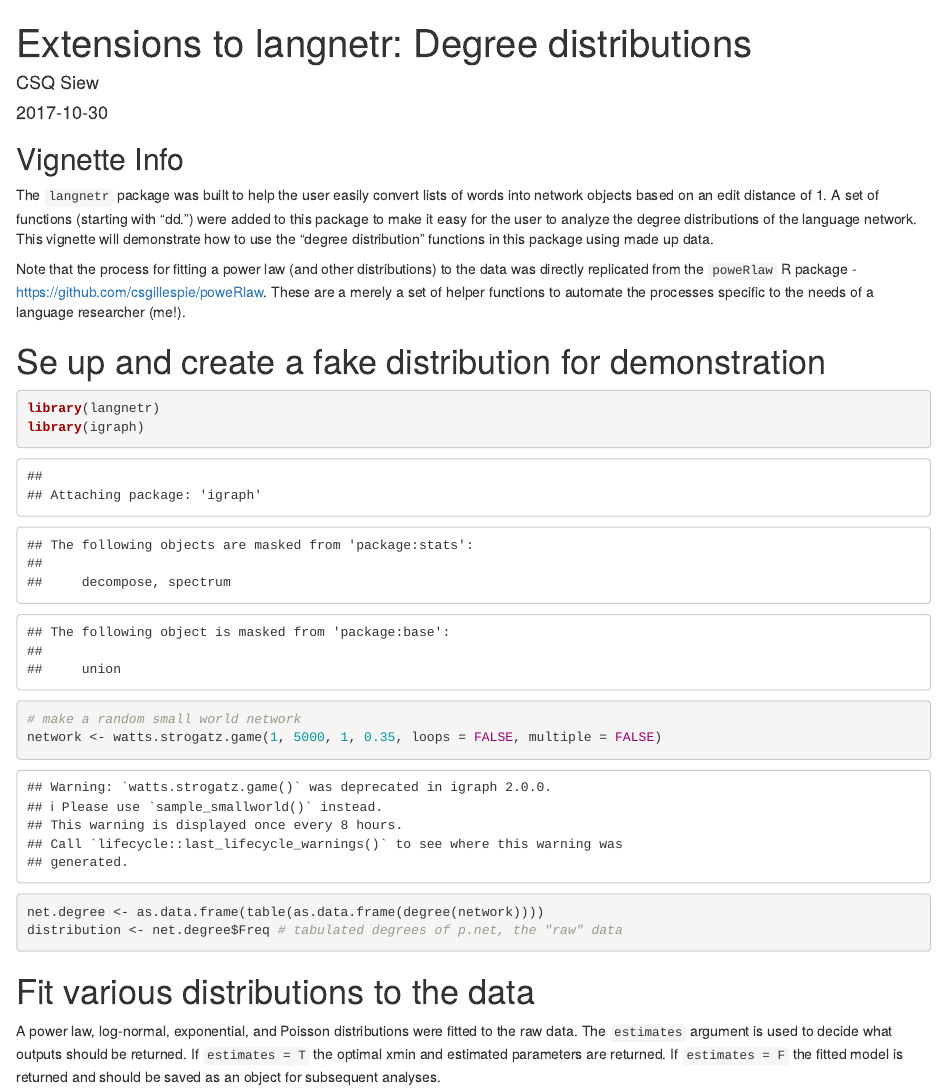
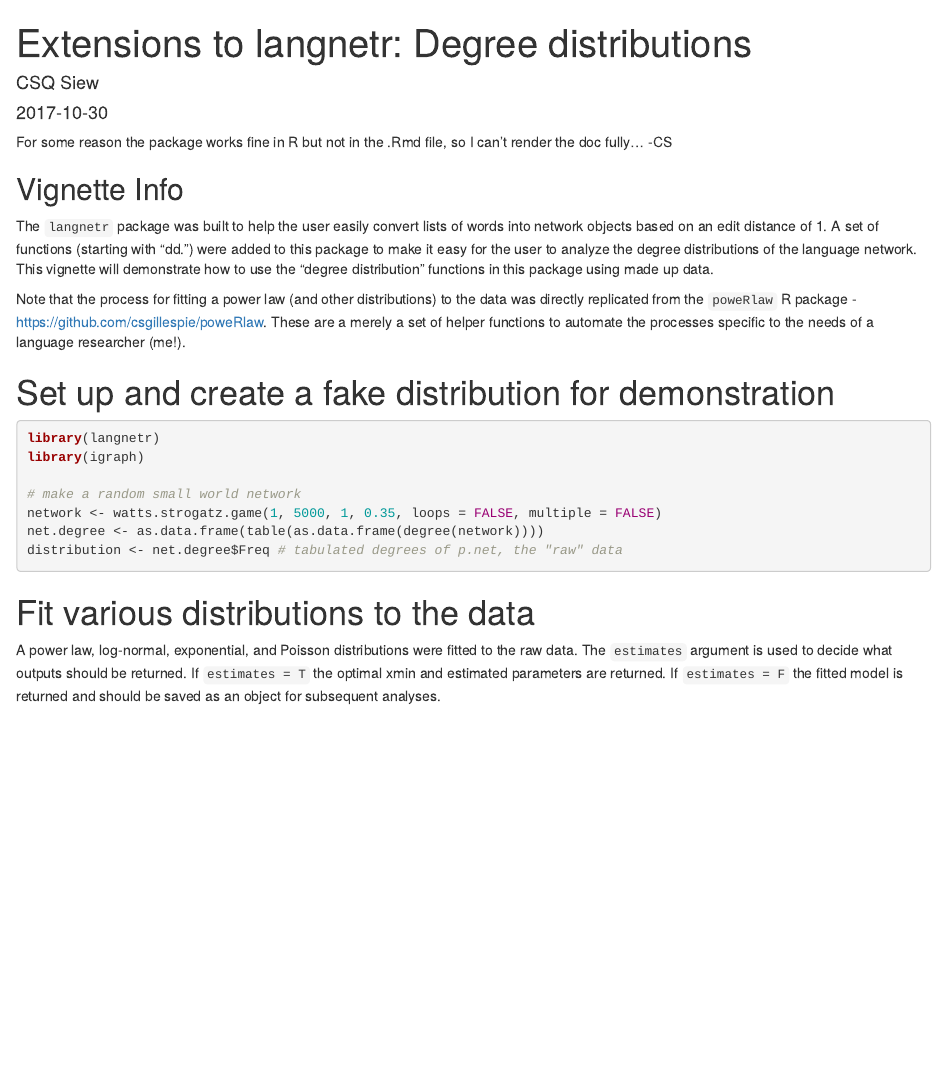
Before and after one commit to csqsiew/langnetr, an R Markdown document (vignettes/langnetr-dd-vignette.Rmd): the page in a window 1100 px wide, from its top. Rendered offline with R 4.5, knitr and Pandoc, with nearby package versions; drawn as R Markdown's standard HTML page in place of the format the file asks for; code that draws random numbers runs with fixed seeds of ours; some code elsewhere in the file could not run offline.

Commit message:
vignette for dd. functions

````diff
--- a/vignettes/langnetr-dd-vignette.Rmd
+++ b/vignettes/langnetr-dd-vignette.Rmd
@@ -10,15 +10,17 @@ vignette: >
   %\VignetteEncoding{UTF-8}
 ---
 
+For some reason the package works fine in R but not in the .Rmd file, so I can't render the doc fully... -CS
+
 ## Vignette Info
 
 The `langnetr` package was built to help the user easily convert lists of words into network objects based on an edit distance of 1. A set of functions (starting with "dd.") were added to this package to make it easy for the user to analyze the degree distributions of the language network. This vignette will demonstrate how to use the "degree distribution" functions in this package using made up data.
 
 Note that the process for fitting a power law (and other distributions) to the data was directly replicated from the `poweRlaw` R package - [https://github.com/csgillespie/poweRlaw](https://github.com/csgillespie/poweRlaw). These are a merely a set of helper functions to automate the processes specific to the needs of a language researcher (me!).
 
-# Se up and create a fake distribution for demonstration
+# Set up and create a fake distribution for demonstration
 
-```{r}
+```{r, message=FALSE, warning=FALSE}
 library(langnetr)
 library(igraph)
 
````
Also changed, not shown: vignettes/langnetr-dd-vignette.pdf (added), vignettes/langnetr-dd-vignette.Rmd (6 more changed lines).
